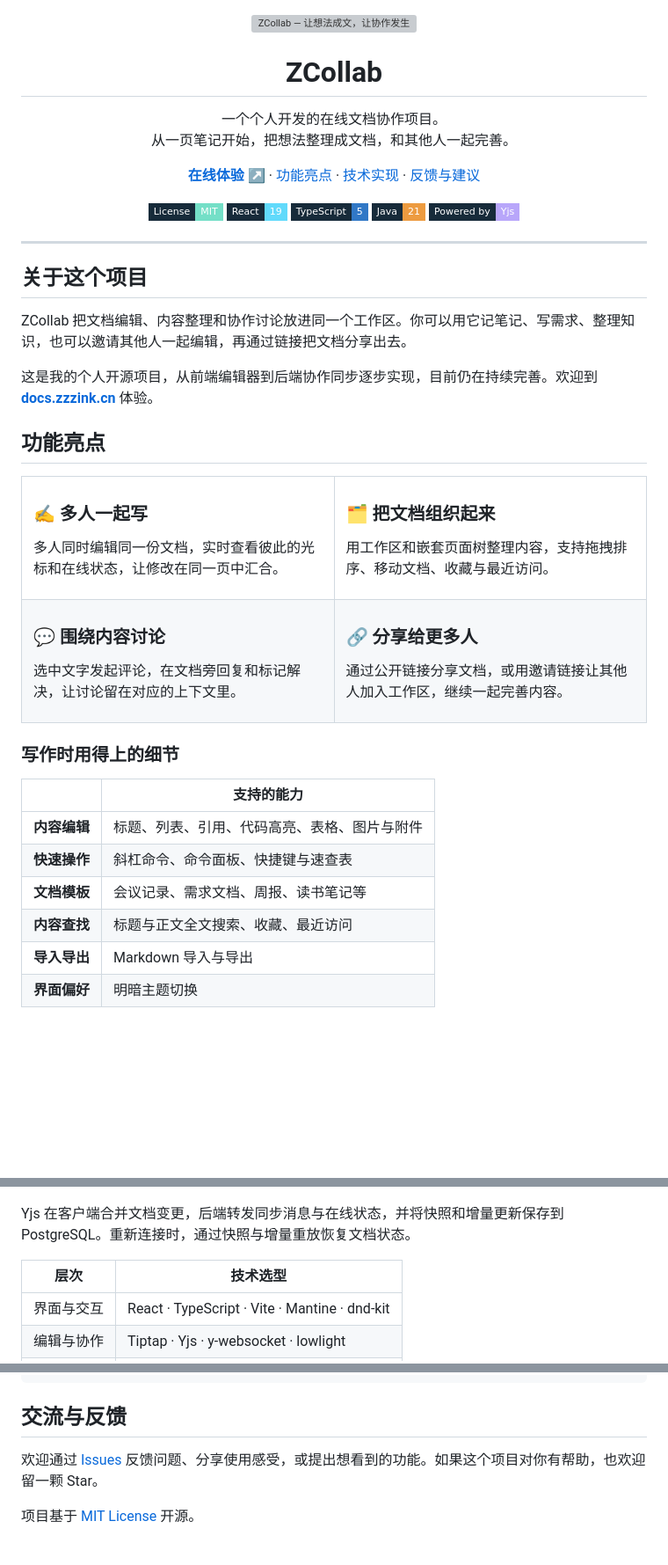
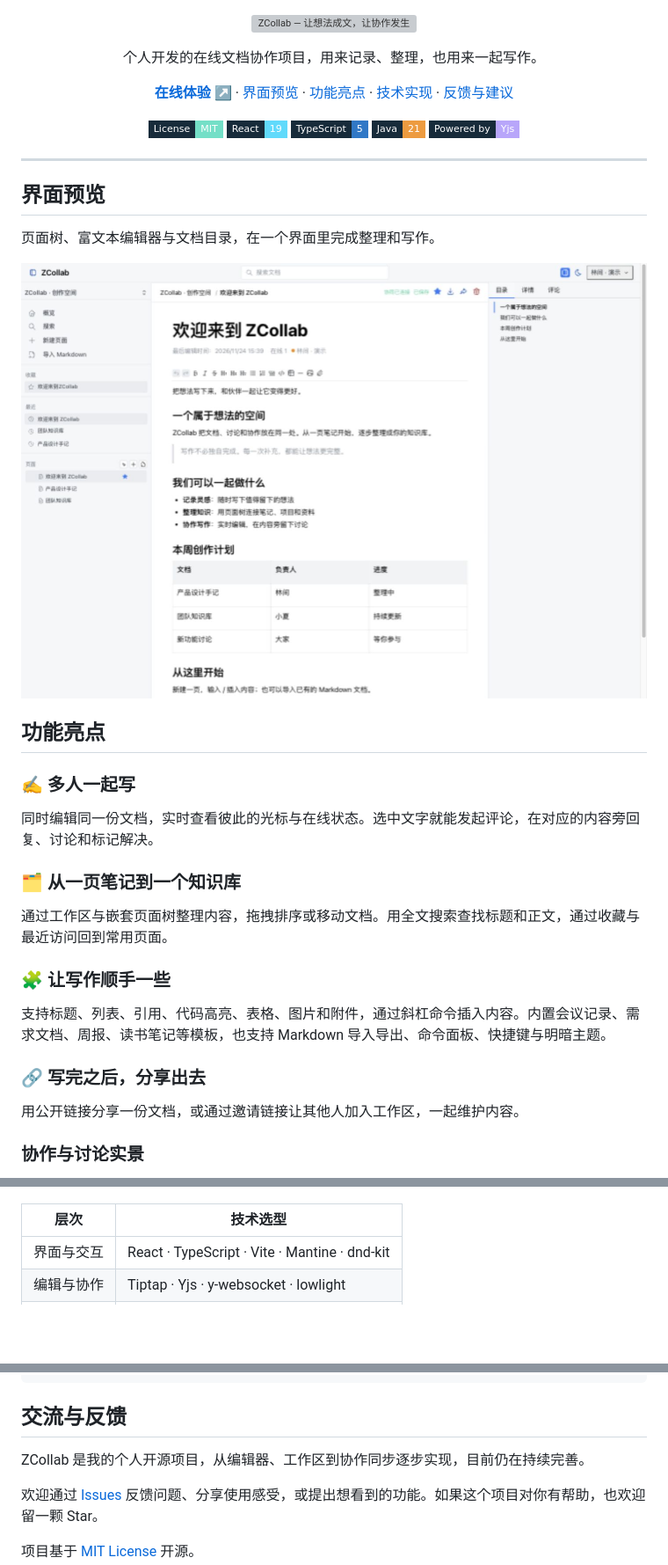
Before and after one commit to zhoujiakang/ZCollab, a Markdown page: README.md, 3 parts joined by grey strips. Shown at 88% size. GitHub-like rendering; pictures changed too: .github/assets/editor-light.jpg (added); folded sections open; badges without logos; blank space fills up the shorter version; grey boxes are pictures that could not be loaded.

Commit message:
docs: 优化项目介绍并补充编辑器与协作实景截图

````diff
--- a/README.md
+++ b/README.md
@@ -4,15 +4,11 @@
   </a>
 </p>
 
-<h1 align="center">ZCollab</h1>
-
-<p align="center">
-  一个个人开发的在线文档协作项目。<br />
-  从一页笔记开始，把想法整理成文档，和其他人一起完善。
-</p>
+<p align="center">个人开发的在线文档协作项目，用来记录、整理，也用来一起写作。</p>
 
 <p align="center">
   <a href="https://docs.zzzink.cn"><strong>在线体验 ↗</strong></a> ·
+  <a href="#界面预览">界面预览</a> ·
   <a href="#功能亮点">功能亮点</a> ·
   <a href="#技术实现">技术实现</a> ·
   <a href="https://github.com/zhoujiakang/ZCollab/issues">反馈与建议</a>
@@ -28,44 +24,29 @@
 
 ---
 
-## 关于这个项目
+## 界面预览
 
-ZCollab 把文档编辑、内容整理和协作讨论放进同一个工作区。你可以用它记笔记、写需求、整理知识，也可以邀请其他人一起编辑，再通过链接把文档分享出去。
+页面树、富文本编辑器与文档目录，在一个界面里完成整理和写作。
 
-这是我的个人开源项目，从前端编辑器到后端协作同步逐步实现，目前仍在持续完善。欢迎到 **[docs.zzzink.cn](https://docs.zzzink.cn)** 体验。
+![ZCollab 浅色主题：页面树、富文本编辑器与文档目录](./.github/assets/editor-light.jpg)
 
 ## 功能亮点
 
-<table>
-  <tr>
-    <td width="50%" valign="top">
-      <h3>✍️ 多人一起写</h3>
-      <p>多人同时编辑同一份文档，实时查看彼此的光标和在线状态，让修改在同一页中汇合。</p>
-    </td>
-    <td width="50%" valign="top">
-      <h3>🗂️ 把文档组织起来</h3>
-      <p>用工作区和嵌套页面树整理内容，支持拖拽排序、移动文档、收藏与最近访问。</p>
-    </td>
-  </tr>
-  <tr>
-    <td valign="top">
-      <h3>💬 围绕内容讨论</h3>
-      <p>选中文字发起评论，在文档旁回复和标记解决，让讨论留在对应的上下文里。</p>
-    </td>
-    <td valign="top">
-      <h3>🔗 分享给更多人</h3>
-      <p>通过公开链接分享文档，或用邀请链接让其他人加入工作区，继续一起完善内容。</p>
-    </td>
-  </tr>
-</table>
+### ✍️ 多人一起写
 
-### 写作时用得上的细节
+同时编辑同一份文档，实时查看彼此的光标与在线状态。选中文字就能发起评论，在对应的内容旁回复、讨论和标记解决。
 
-| | 支持的能力 |
-| --- | --- |
-| **内容编辑** | 标题、列表、引用、代码高亮、表格、图片与附件 |
-| **快速操作** | 斜杠命令、命令面板、快捷键与速查表 |
-| **文档模板** | 会议记录、需求文档、周报、读书笔记等 |
-| **内容查找** | 标题与正文全文搜索、收藏、最近访问 |
-| **导入导出** | Markdown 导入与导出 |
-| **界面偏好** | 明暗主题切换 |
+### 🗂️ 从一页笔记到一个知识库
+
+通过工作区与嵌套页面树整理内容，拖拽排序或移动文档。用全文搜索查找标题和正文，通过收藏与最近访问回到常用页面。
+
+### 🧩 让写作顺手一些
+
+支持标题、列表、引用、代码高亮、表格、图片和附件，通过斜杠命令插入内容。内置会议记录、需求文档、周报、读书笔记等模板，也支持 Markdown 导入导出、命令面板、快捷键与明暗主题。
+
+### 🔗 写完之后，分享出去
+
+用公开链接分享一份文档，或通过邀请链接让其他人加入工作区，一起维护内容。
+
+### 协作与讨论实景
+
@@ -86,8 +78,6 @@ flowchart LR
     class S server
     class P storage
 ```
-
-Yjs 在客户端合并文档变更，后端转发同步消息与在线状态，并将快照和增量更新保存到 PostgreSQL。重新连接时，通过快照与增量重放恢复文档状态。
 
 | 层次 | 技术选型 |
 | --- | --- |
@@ -117,6 +107,8 @@ ZCollab
 
 ## 交流与反馈
 
+ZCollab 是我的个人开源项目，从编辑器、工作区到协作同步逐步实现，目前仍在持续完善。
+
 欢迎通过 [Issues](https://github.com/zhoujiakang/ZCollab/issues) 反馈问题、分享使用感受，或提出想看到的功能。如果这个项目对你有帮助，也欢迎留一颗 Star。
 
 项目基于 [MIT License](./LICENSE) 开源。
````
Also changed, not shown: other parts of README.md (+15 -4 lines), .github/assets/collaboration-dark.jpg (added).
